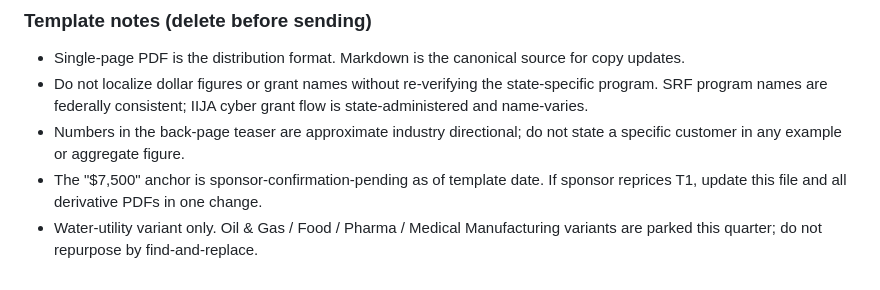
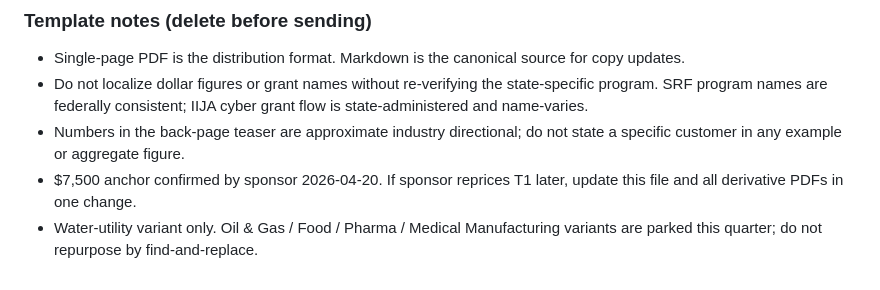
Before and after one commit to cmalkan/OTSniffer, a Markdown page: docs/templates/one-pager.md, the part around the change. Drawn GitHub-style.

```diff
--- a/docs/templates/one-pager.md
+++ b/docs/templates/one-pager.md
@@ -109,5 +109,5 @@ No obligation. No pitch deck. One call, one shared intake form, one SOW decision
 - Single-page PDF is the distribution format. Markdown is the canonical source for copy updates.
 - Do not localize dollar figures or grant names without re-verifying the state-specific program. SRF program names are federally consistent; IIJA cyber grant flow is state-administered and name-varies.
 - Numbers in the back-page teaser are approximate industry directional; do not state a specific customer in any example or aggregate figure.
-- The "$7,500" anchor is sponsor-confirmation-pending as of template date. If sponsor reprices T1, update this file and all derivative PDFs in one change.
+- $7,500 anchor confirmed by sponsor 2026-04-20. If sponsor reprices T1 later, update this file and all derivative PDFs in one change.
 - Water-utility variant only. Oil & Gas / Food / Pharma / Medical Manufacturing variants are parked this quarter; do not repurpose by find-and-replace.
```
Also changed, not shown: docs/templates/sow-evidence-pack.md (+5 -5 lines).
